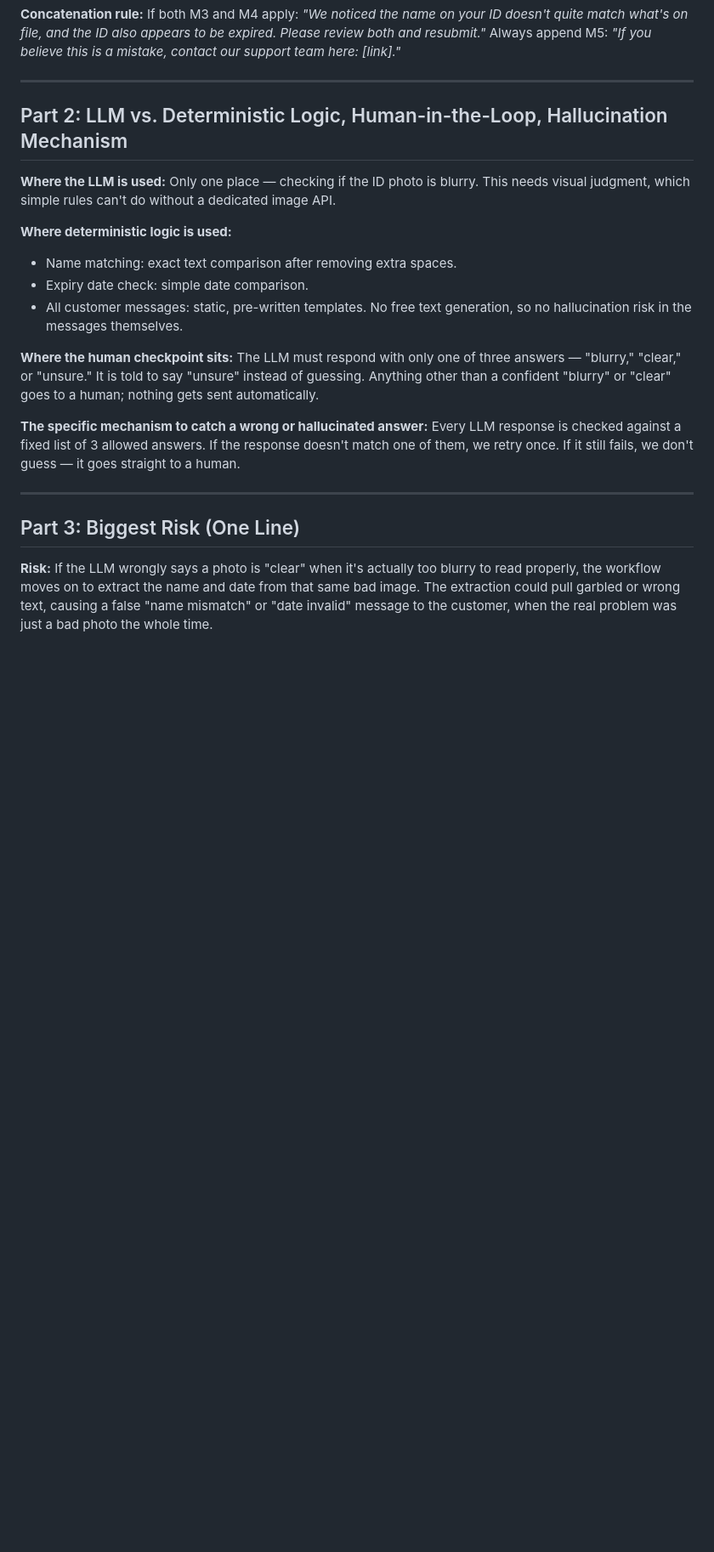
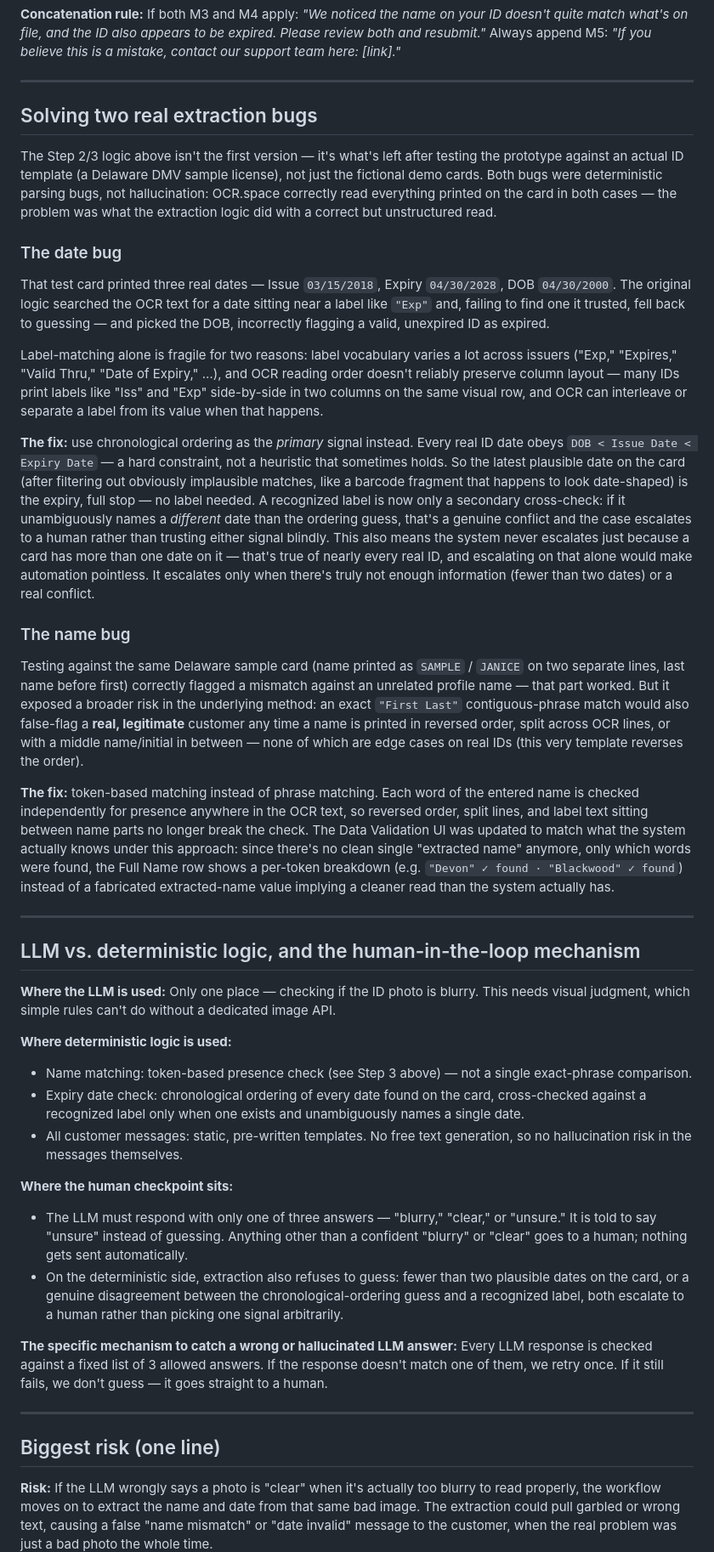
Before and after one commit to SalsabeelNasr/voltify, a Markdown page: README.md, the part around one of its changes. Shown at 85% size. Drawn GitHub-style; blank space fills up the shorter version.

```diff
--- a/README.md
+++ b/README.md
@@ -103,28 +127,86 @@ here: [link]."*
 
 ---
 
-## Part 2: LLM vs. Deterministic Logic, Human-in-the-Loop, Hallucination Mechanism
+## Solving two real extraction bugs
+
+The Step 2/3 logic above isn't the first version — it's what's left after testing the
+prototype against an actual ID template (a Delaware DMV sample license), not just the
+fictional demo cards. Both bugs were deterministic parsing bugs, not hallucination: OCR.space
+correctly read everything printed on the card in both cases — the problem was what the
+extraction logic did with a correct but unstructured read.
+
+### The date bug
+
+That test card printed three real dates — Issue `03/15/2018`, Expiry `04/30/2028`, DOB
+`04/30/2000`. The original logic searched the OCR text for a date sitting near a label like
+`"Exp"` and, failing to find one it trusted, fell back to guessing — and picked the DOB,
+incorrectly flagging a valid, unexpired ID as expired.
+
+Label-matching alone is fragile for two reasons: label vocabulary varies a lot across
+issuers ("Exp," "Expires," "Valid Thru," "Date of Expiry," …), and OCR reading order doesn't
+reliably preserve column layout — many IDs print labels like "Iss" and "Exp" side-by-side in
+two columns on the same visual row, and OCR can interleave or separate a label from its value
+when that happens.
+
+**The fix:** use chronological ordering as the *primary* signal instead. Every real ID date
+obeys `DOB < Issue Date < Expiry Date` — a hard constraint, not a heuristic that sometimes
+holds. So the latest plausible date on the card (after filtering out obviously implausible
+matches, like a barcode fragment that happens to look date-shaped) is the expiry, full stop —
+no label needed. A recognized label is now only a secondary cross-check: if it unambiguously
+names a *different* date than the ordering guess, that's a genuine conflict and the case
+escalates to a human rather than trusting either signal blindly. This also means the system
+never escalates just because a card has more than one date on it — that's true of nearly
+every real ID, and escalating on that alone would make automation pointless. It escalates
+only when there's truly not enough information (fewer than two dates) or a real conflict.
+
+### The name bug
+
+Testing against the same Delaware sample card (name printed as `SAMPLE` / `JANICE` on two
+separate lines, last name before first) correctly flagged a mismatch against an unrelated
+profile name — that part worked. But it exposed a broader risk in the underlying method: an
+exact `"First Last"` contiguous-phrase match would also false-flag a **real, legitimate**
+customer any time a name is printed in reversed order, split across OCR lines, or with a
+middle name/initial in between — none of which are edge cases on real IDs (this very
+template reverses the order).
+
+**The fix:** token-based matching instead of phrase matching. Each word of the entered name
+is checked independently for presence anywhere in the OCR text, so reversed order, split
+lines, and label text sitting between name parts no longer break the check. The Data
+Validation UI was updated to match what the system actually knows under this approach: since
+there's no clean single "extracted name" anymore, only which words were found, the Full Name
+row shows a per-token breakdown (e.g. `"Devon" ✓ found · "Blackwood" ✓ found`) instead of a
+fabricated extracted-name value implying a cleaner read than the system actually has.
+
+---
+
+## LLM vs. deterministic logic, and the human-in-the-loop mechanism
 
 **Where the LLM is used:** Only one place — checking if the ID photo is blurry. This needs
 visual judgment, which simple rules can't do without a dedicated image API.
 
 **Where deterministic logic is used:**
-- Name matching: exact text comparison after removing extra spaces.
-- Expiry date check: simple date comparison.
+- Name matching: token-based presence check (see Step 3 above) — not a single exact-phrase
+  comparison.
+- Expiry date check: chronological ordering of every date found on the card, cross-checked
+  against a recognized label only when one exists and unambiguously names a single date.
 - All customer messages: static, pre-written templates. No free text generation, so no
   hallucination risk in the messages themselves.
 
-**Where the human checkpoint sits:** The LLM must respond with only one of three answers —
-"blurry," "clear," or "unsure." It is told to say "unsure" instead of guessing. Anything
-other than a confident "blurry" or "clear" goes to a human; nothing gets sent automatically.
+**Where the human checkpoint sits:**
+- The LLM must respond with only one of three answers — "blurry," "clear," or "unsure." It
+  is told to say "unsure" instead of guessing. Anything other than a confident "blurry" or
+  "clear" goes to a human; nothing gets sent automatically.
+- On the deterministic side, extraction also refuses to guess: fewer than two plausible
+  dates on the card, or a genuine disagreement between the chronological-ordering guess and
+  a recognized label, both escalate to a human rather than picking one signal arbitrarily.
 
-**The specific mechanism to catch a wrong or hallucinated answer:** Every LLM response is
+**The specific mechanism to catch a wrong or hallucinated LLM answer:** Every LLM response is
 checked against a fixed list of 3 allowed answers. If the response doesn't match one of
 them, we retry once. If it still fails, we don't guess — it goes straight to a human.
 
 ---
 
-## Part 3: Biggest Risk (One Line)
+## Biggest risk (one line)
 
 **Risk:** If the LLM wrongly says a photo is "clear" when it's actually too blurry to read
 properly, the workflow moves on to extract the name and date from that same bad image. The
```
Also changed, not shown: other parts of README.md (+81 -67 lines).
